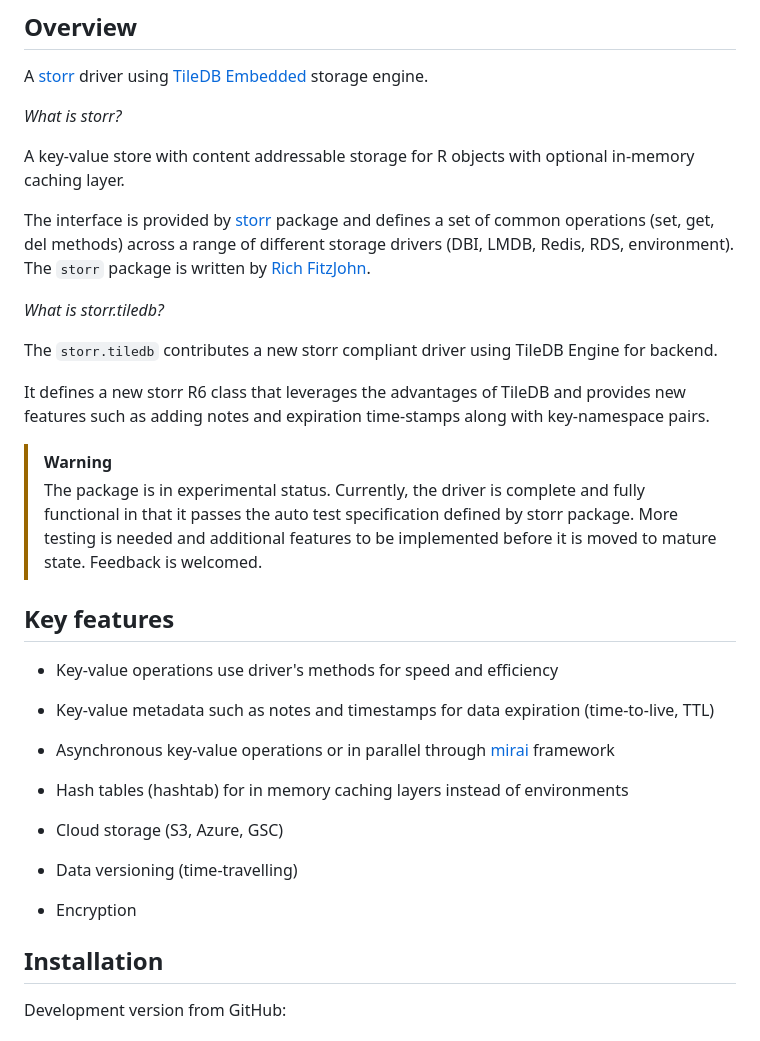
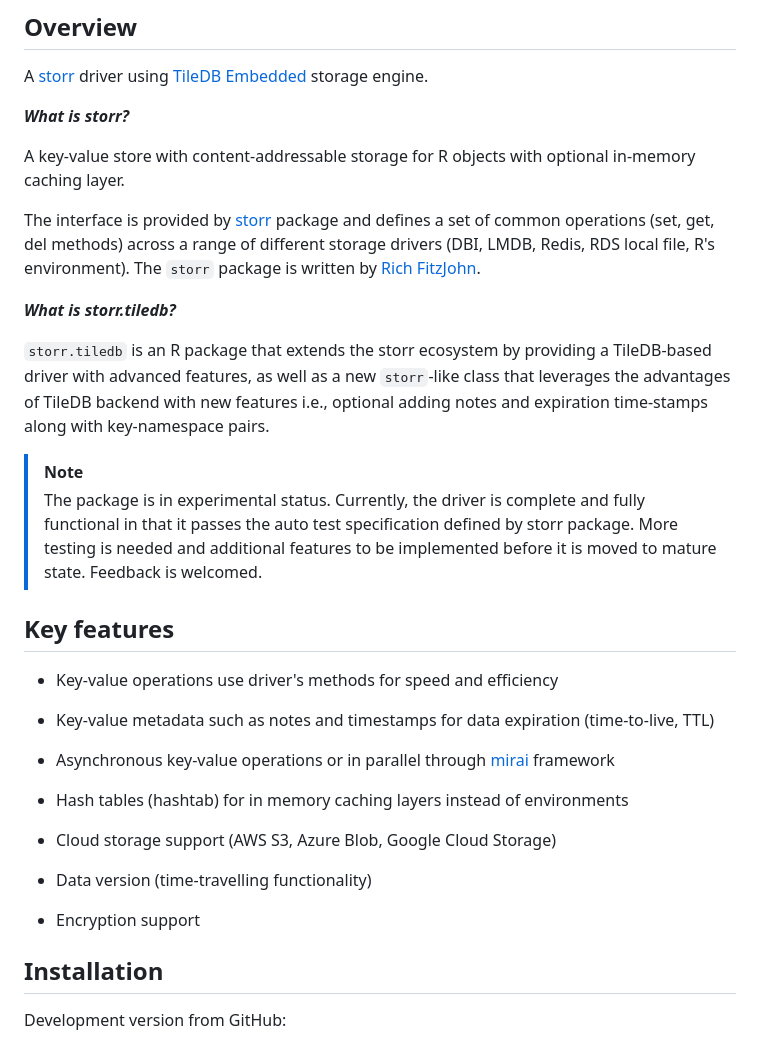
Before and after one commit to cgiachalis/storr.tiledb, a Markdown page: README.md, the part around the change. Rendered like a GitHub page.

```diff
--- a/README.md
+++ b/README.md
@@ -13,23 +13,24 @@
 
 A [storr](https://github.com/richfitz/storr) driver using [TileDB Embedded](https://github.com/TileDB-Inc/TileDB) storage engine.
 
-*What is storr?*
+***What is storr?***
 
-A key-value store with content addressable storage for R objects with optional in-memory caching layer.
+A key-value store with content-addressable storage for R objects with optional in-memory caching layer.
 
 The interface is provided by [storr](https://cloud.r-project.org/web/packages/storr/index.html)
 package and defines a set of common operations (set, get, del methods) across a range of different
-storage drivers (DBI, LMDB, Redis, RDS, environment). The `storr` package is
+storage drivers (DBI, LMDB, Redis, RDS local file, R's environment). The `storr` package is
 written by [Rich FitzJohn](https://github.com/richfitz).
 
-*What is storr.tiledb?*
+***What is storr.tiledb?***
 
-The `storr.tiledb` contributes a new storr compliant driver using TileDB Engine for backend.
+`storr.tiledb` is an R package that extends the storr ecosystem by providing
+a TileDB-based driver with advanced features, as well as a new `storr`-like class
+that leverages the advantages of TileDB backend with new features i.e.,
+optional adding notes and expiration time-stamps along with key-namespace pairs.
 
-It defines a new storr R6 class that leverages the advantages of TileDB and provides new features
-such as adding notes and expiration time-stamps along with key-namespace pairs.
 
-> [!WARNING]
+> [!NOTE]
 > The package is in experimental status. Currently, the driver is complete and
 > fully functional in that it passes the auto test specification defined by storr
 > package. More testing is needed and additional features to be implemented before
@@ -45,13 +46,13 @@ such as adding notes and expiration time-stamps along with key-namespace pairs.
  - Asynchronous key-value operations or in parallel through [mirai](https://cran.rstudio.com/web/packages/mirai/)
  framework
 
- - Hash tables (hashtab)  for in memory caching layers instead of environments
+ - Hash tables (hashtab) for in memory caching layers instead of environments
 
- - Cloud storage (S3, Azure, GSC)
+ - Cloud storage support (AWS S3, Azure Blob, Google Cloud Storage)
 
- - Data versioning (time-travelling)
+ - Data version (time-travelling functionality)
 
- - Encryption
+ - Encryption support
 
 ## Installation
 
```
